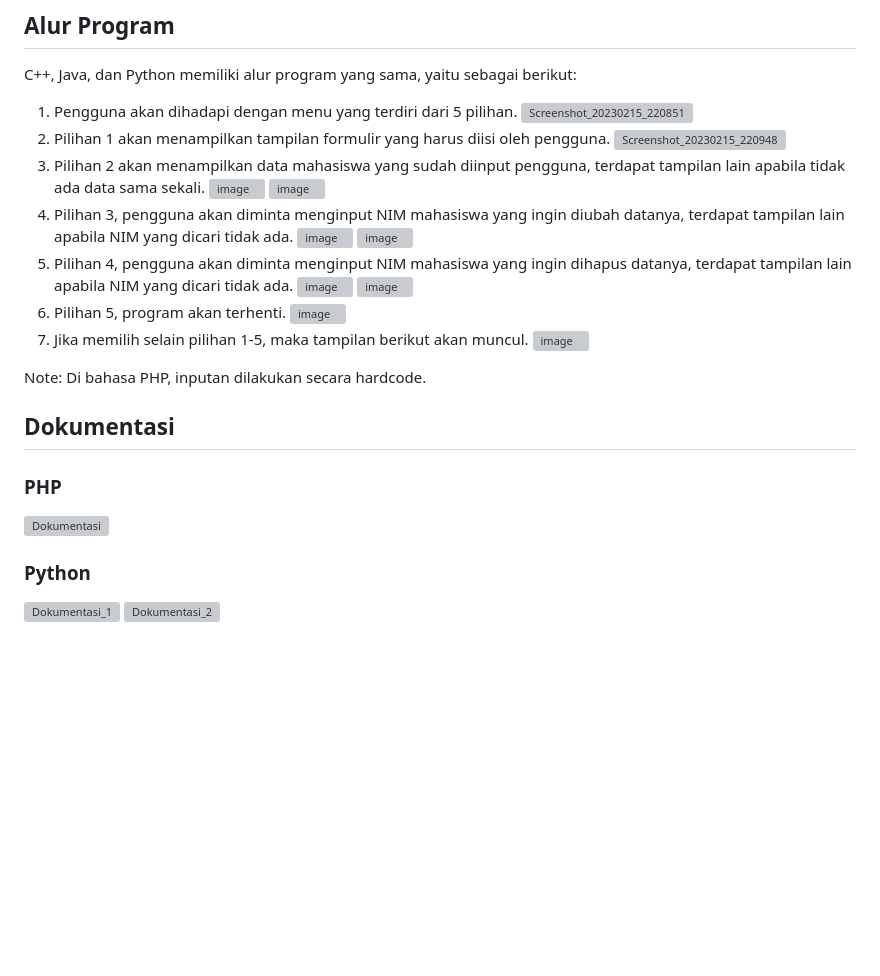
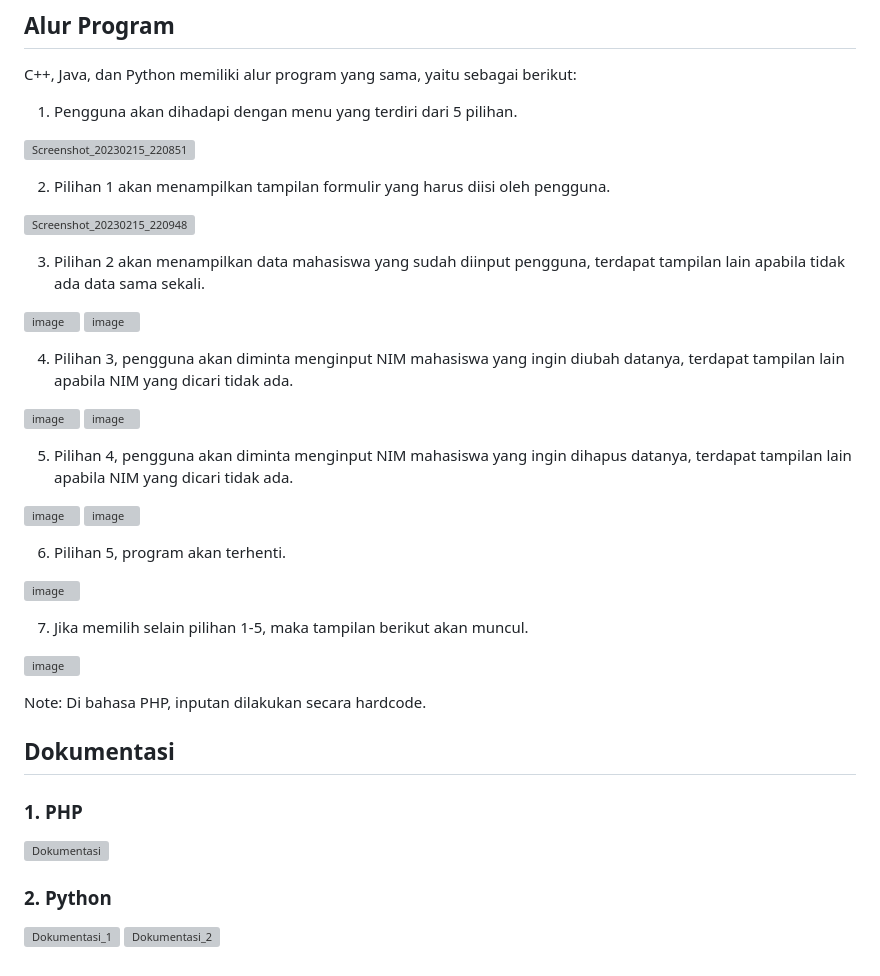
Before and after one commit to anandamyzza/LATIHAN1DPBO2023, a Markdown page: README.md, the part around the change. Rendered like a GitHub page; blank space fills up the shorter version; grey boxes are pictures that could not be loaded.

Commit message:
latihan1dpbo2023

```diff
--- a/README.md
+++ b/README.md
@@ -14,29 +14,42 @@ Class CRUD merupakan class yang dibuat untuk metode Create (Menambahkan data, cr
 ## Alur Program
 C++, Java, dan Python memiliki alur program yang sama, yaitu sebagai berikut:
 1. Pengguna akan dihadapi dengan menu yang terdiri dari 5 pilihan.
+
 ![Screenshot_20230215_220851](https://user-images.githubusercontent.com/100767177/219066797-dac1d494-b1b9-4539-a832-dafe12df1267.png)
+
 2. Pilihan 1 akan menampilkan tampilan formulir yang harus diisi oleh pengguna.
+
 ![Screenshot_20230215_220948](https://user-images.githubusercontent.com/100767177/219067074-790e5b23-dfcb-4e8c-a38b-e2b0185ede75.png)
+
 3. Pilihan 2 akan menampilkan data mahasiswa yang sudah diinput pengguna, terdapat tampilan lain apabila tidak ada data sama sekali.
+
 ![image](https://user-images.githubusercontent.com/100767177/219067287-7198faea-729f-4332-890d-1d29cc031be7.png)
 ![image](https://user-images.githubusercontent.com/100767177/219067714-5a0f7e6a-7e54-4495-b53f-49e5bf63342b.png)
+
 4. Pilihan 3, pengguna akan diminta menginput NIM mahasiswa yang ingin diubah datanya, terdapat tampilan lain apabila NIM yang dicari tidak ada.
+
 ![image](https://user-images.githubusercontent.com/100767177/219068114-d816c4b9-9c50-44bd-a993-7cff578a10e6.png)
 ![image](https://user-images.githubusercontent.com/100767177/219067989-5b7b83c4-b661-47a7-aca6-fd13457d7464.png)
+
 5. Pilihan 4, pengguna akan diminta menginput NIM mahasiswa yang ingin dihapus datanya, terdapat tampilan lain apabila NIM yang dicari tidak ada.
+
 ![image](https://user-images.githubusercontent.com/100767177/219068516-9d7f7576-08ec-4808-993c-8a0cb05354e8.png)
 ![image](https://user-images.githubusercontent.com/100767177/219068445-4b8268fc-fb7e-44cf-8e40-a2ec7a714f6a.png)
+
 6. Pilihan 5, program akan terhenti.
+
 ![image](https://user-images.githubusercontent.com/100767177/219068905-61932139-ebac-46c9-854f-c657cee5752f.png)
+
 7. Jika memilih selain pilihan 1-5, maka tampilan berikut akan muncul.
+
 ![image](https://user-images.githubusercontent.com/100767177/219069081-ac897270-f19b-477a-a40d-a9a27842e2ba.png)
 
 Note: Di bahasa PHP, inputan dilakukan secara hardcode.
 
 ## Dokumentasi
-### PHP
+### 1. PHP
 ![Dokumentasi](https://user-images.githubusercontent.com/100767177/219070194-c292054a-c73e-4456-91ca-98c47c47845b.png)
 
-### Python
+### 2. Python
 ![Dokumentasi_1](https://user-images.githubusercontent.com/100767177/219070637-bf413c56-d077-4ed3-8570-d864b1b80894.png)
 ![Dokumentasi_2](https://user-images.githubusercontent.com/100767177/219070692-01adb995-16df-4eeb-b5d1-a28e71b11704.png)
```
